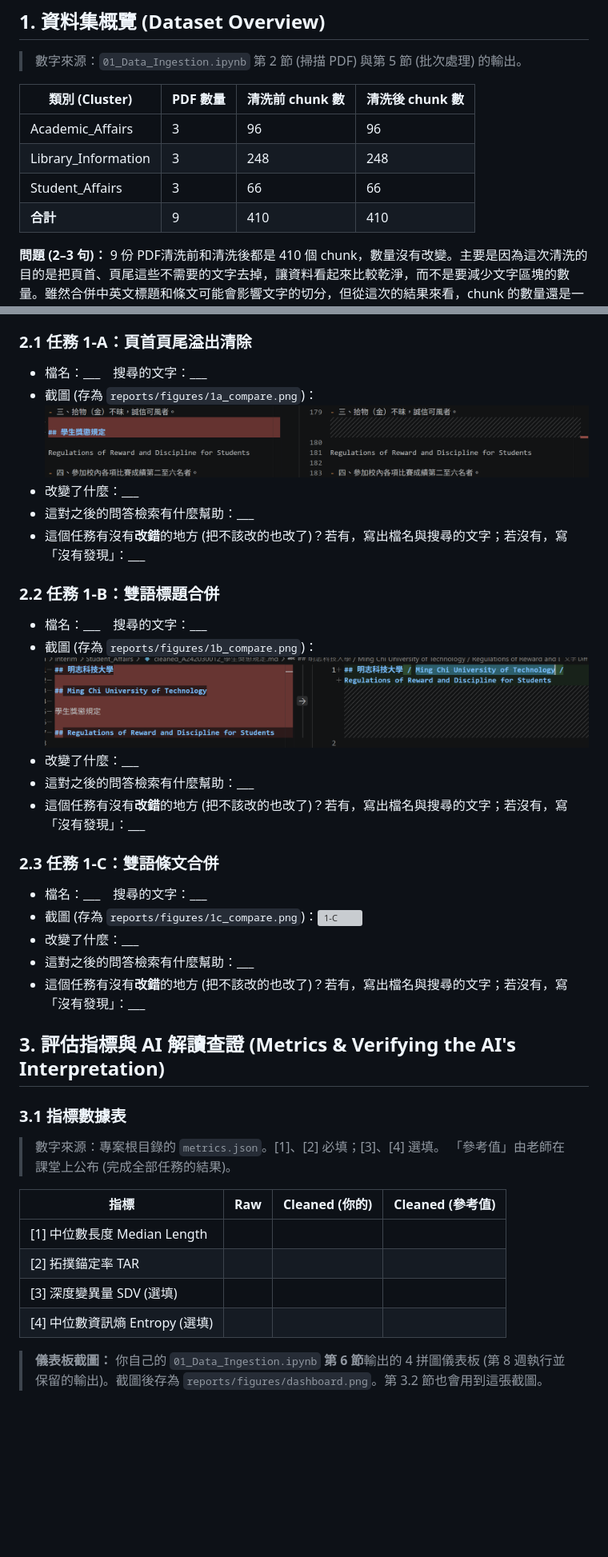
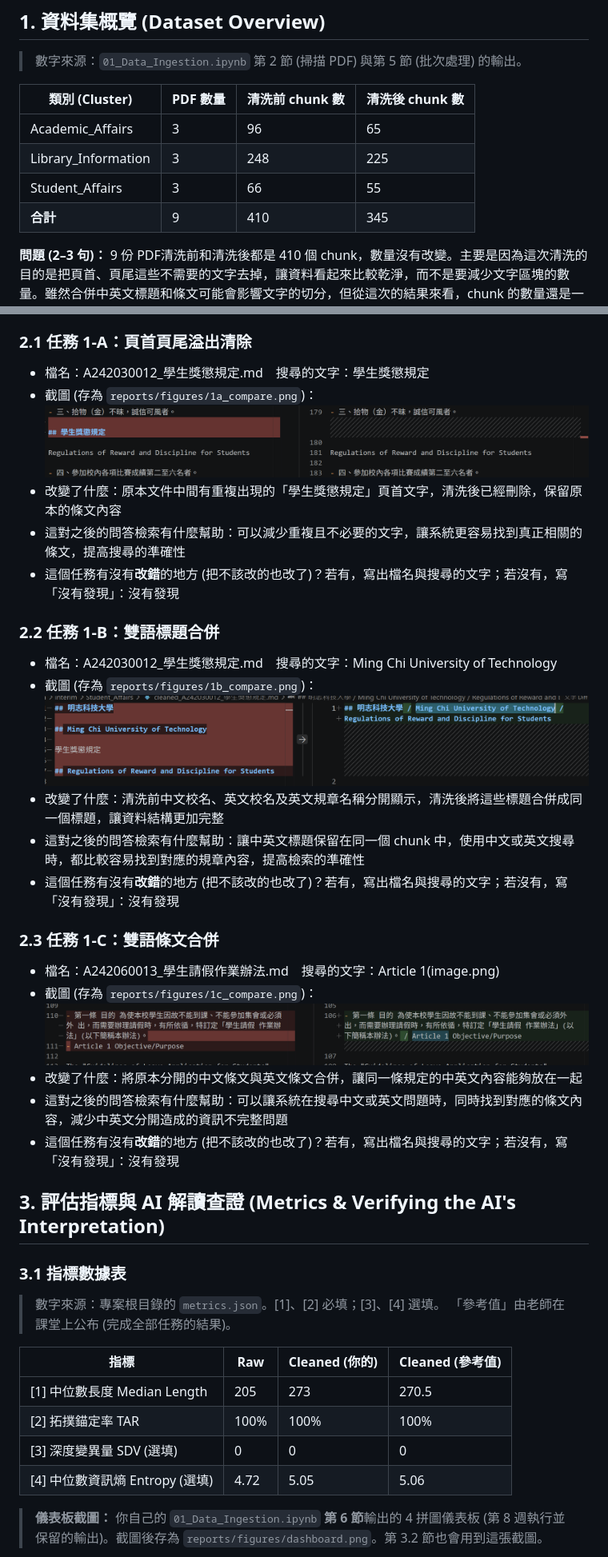
Before and after one commit to U12627008/U12627008, a Markdown page: DATA_REPORT.md, 2 parts joined by grey strips. Shown at 80% size. Rendered like a GitHub page; pictures changed too: reports/figures/1c_compare.png (added); blank space fills up the shorter version; grey boxes are pictures that could not be loaded.

```diff
--- a/DATA_REPORT.md
+++ b/DATA_REPORT.md
@@ -15,10 +15,10 @@
 
 | 類別 (Cluster) | PDF 數量 | 清洗前 chunk 數 | 清洗後 chunk 數 |
 |---|---|---|---|
-| Academic_Affairs |3 |96 | 96|
-|Library_Information | 3| 248|248 |
-|Student_Affairs |3 |66 |66 |
-| **合計** | 9|410 |410 |
+| Academic_Affairs |3 |96 | 65|
+|Library_Information | 3| 248|225 |
+|Student_Affairs |3 |66 |55 |
+| **合計** | 9|410 |345|
 
 **問題 (2–3 句)：**  9 份 PDF清洗前和清洗後都是 410 個 chunk，數量沒有改變。主要是因為這次清洗的目的是把頁首、頁尾這些不需要的文字去掉，讓資料看起來比較乾淨，而不是要減少文字區塊的數量。雖然合併中英文標題和條文可能會影響文字的切分，但從這次的結果來看，chunk 的數量還是一樣，沒有明顯的改變
 
@@ -43,27 +43,27 @@ ___
 
 ### 2.1 任務 1-A：頁首頁尾溢出清除
 
-- 檔名：___　搜尋的文字：___
+- 檔名：A242030012_學生獎懲規定.md　搜尋的文字：學生獎懲規定
 - 截圖 (存為 `reports/figures/1a_compare.png`)：![1-A](reports/figures/1a_compare.png)
-- 改變了什麼：___
-- 這對之後的問答檢索有什麼幫助：___
-- 這個任務有沒有**改錯**的地方 (把不該改的也改了)？若有，寫出檔名與搜尋的文字；若沒有，寫「沒有發現」：___
+- 改變了什麼：原本文件中間有重複出現的「學生獎懲規定」頁首文字，清洗後已經刪除，保留原本的條文內容
+- 這對之後的問答檢索有什麼幫助：可以減少重複且不必要的文字，讓系統更容易找到真正相關的條文，提高搜尋的準確性
+- 這個任務有沒有**改錯**的地方 (把不該改的也改了)？若有，寫出檔名與搜尋的文字；若沒有，寫「沒有發現」：沒有發現
 
 ### 2.2 任務 1-B：雙語標題合併
 
-- 檔名：___　搜尋的文字：___
+- 檔名：A242030012_學生獎懲規定.md　搜尋的文字：Ming Chi University of Technology
 - 截圖 (存為 `reports/figures/1b_compare.png`)：![1-B](reports/figures/1b_compare.png)
-- 改變了什麼：___
-- 這對之後的問答檢索有什麼幫助：___
-- 這個任務有沒有**改錯**的地方 (把不該改的也改了)？若有，寫出檔名與搜尋的文字；若沒有，寫「沒有發現」：___
+- 改變了什麼：清洗前中文校名、英文校名及英文規章名稱分開顯示，清洗後將這些標題合併成同一個標題，讓資料結構更加完整
+- 這對之後的問答檢索有什麼幫助：讓中英文標題保留在同一個 chunk 中，使用中文或英文搜尋時，都比較容易找到對應的規章內容，提高檢索的準確性
+- 這個任務有沒有**改錯**的地方 (把不該改的也改了)？若有，寫出檔名與搜尋的文字；若沒有，寫「沒有發現」：沒有發現
 
 ### 2.3 任務 1-C：雙語條文合併
 
-- 檔名：___　搜尋的文字：___
+- 檔名：A242060013_學生請假作業辦法.md　搜尋的文字：Article 1(image.png)
 - 截圖 (存為 `reports/figures/1c_compare.png`)：![1-C](reports/figures/1c_compare.png)
-- 改變了什麼：___
-- 這對之後的問答檢索有什麼幫助：___
-- 這個任務有沒有**改錯**的地方 (把不該改的也改了)？若有，寫出檔名與搜尋的文字；若沒有，寫「沒有發現」：___
+- 改變了什麼：將原本分開的中文條文與英文條文合併，讓同一條規定的中英文內容能夠放在一起
+- 這對之後的問答檢索有什麼幫助：可以讓系統在搜尋中文或英文問題時，同時找到對應的條文內容，減少中英文分開造成的資訊不完整問題
+- 這個任務有沒有**改錯**的地方 (把不該改的也改了)？若有，寫出檔名與搜尋的文字；若沒有，寫「沒有發現」：沒有發現
 
 ## 3. 評估指標與 AI 解讀查證 (Metrics & Verifying the AI's Interpretation)
 
@@ -74,10 +74,10 @@ ___
 
 | 指標 | Raw | Cleaned (你的) | Cleaned (參考值) |
 |---|---|---|---|
-| [1] 中位數長度 Median Length | | | |
-| [2] 拓撲錨定率 TAR | | | |
-| [3] 深度變異量 SDV (選填) | | | |
-| [4] 中位數資訊熵 Entropy (選填) | | | |
+| [1] 中位數長度 Median Length | 205|273 |270.5 |
+| [2] 拓撲錨定率 TAR | 100%|100% | 100%|
+| [3] 深度變異量 SDV (選填) | 0| 0| 0|
+| [4] 中位數資訊熵 Entropy (選填) |4.72 |5.05 |5.06 |
 
 > **儀表板截圖：** 你自己的 `01_Data_Ingestion.ipynb` **第 6 節**輸出的 4 拼圖儀表板 (第 8 週執行並保留的輸出)。截圖後存為 `reports/figures/dashboard.png`。第 3.2 節也會用到這張截圖。
 
```
Also changed, not shown: other parts of DATA_REPORT.md (+51 -29 lines), AI_USAGE.md (+10 -1 lines), image.png (added), reports/figures/dashboard.png (added), 9 other files.
